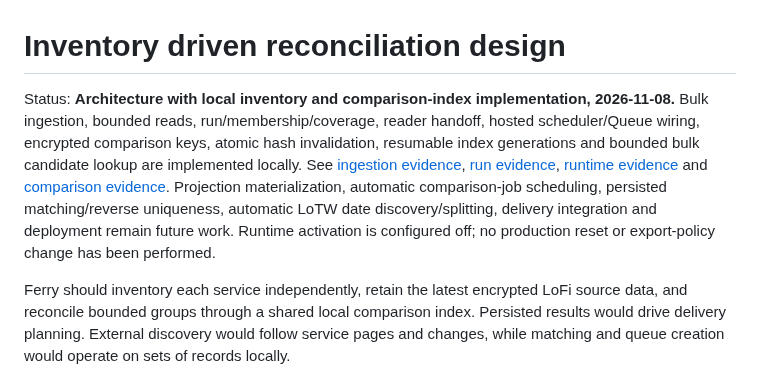
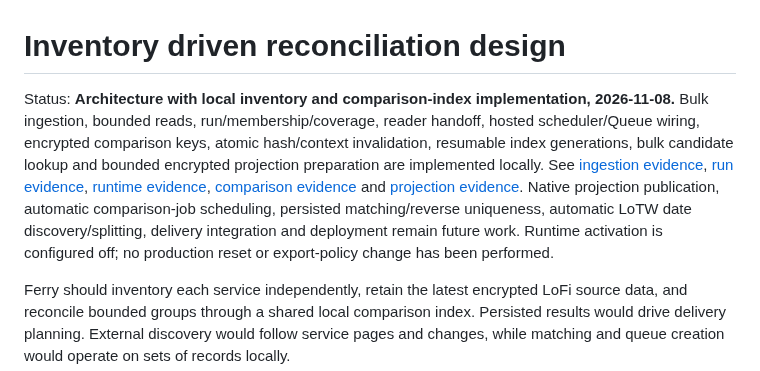
Before and after one commit to rwjblue/lofi-qso-ferry, a Markdown page: docs/inventory-reconciliation-design.md, the part around the change. Rendered like a GitHub page.

Commit message:
docs: record encrypted projection preparation evidence

```diff
--- a/docs/inventory-reconciliation-design.md
+++ b/docs/inventory-reconciliation-design.md
@@ -1,6 +1,6 @@
 # Inventory driven reconciliation design
 
-Status: **Architecture with local inventory and comparison-index implementation, 2026-11-08.** Bulk ingestion, bounded reads, run/membership/coverage, reader handoff, hosted scheduler/Queue wiring, encrypted comparison keys, atomic hash invalidation, resumable index generations and bounded bulk candidate lookup are implemented locally. See [ingestion evidence](evidence-inventory-ingestion.md), [run evidence](evidence-inventory-runs.md), [runtime evidence](evidence-inventory-runtime.md) and [comparison evidence](evidence-inventory-comparison.md). Projection materialization, automatic comparison-job scheduling, persisted matching/reverse uniqueness, automatic LoTW date discovery/splitting, delivery integration and deployment remain future work. Runtime activation is configured off; no production reset or export-policy change has been performed.
+Status: **Architecture with local inventory and comparison-index implementation, 2026-11-08.** Bulk ingestion, bounded reads, run/membership/coverage, reader handoff, hosted scheduler/Queue wiring, encrypted comparison keys, atomic hash/context invalidation, resumable index generations, bulk candidate lookup and bounded encrypted projection preparation are implemented locally. See [ingestion evidence](evidence-inventory-ingestion.md), [run evidence](evidence-inventory-runs.md), [runtime evidence](evidence-inventory-runtime.md), [comparison evidence](evidence-inventory-comparison.md) and [projection evidence](evidence-inventory-projections.md). Native projection publication, automatic comparison-job scheduling, persisted matching/reverse uniqueness, automatic LoTW date discovery/splitting, delivery integration and deployment remain future work. Runtime activation is configured off; no production reset or export-policy change has been performed.
 
 Ferry should inventory each service independently, retain the latest encrypted LoFi source data, and reconcile bounded groups through a shared local comparison index. Persisted results would drive delivery planning. External discovery would follow service pages and changes, while matching and queue creation would operate on sets of records locally.
 
```
Also changed, not shown: docs/evidence-inventory-comparison.md (+1 -1 lines), docs/evidence-inventory-projections.md (added, +43 -0 lines).
